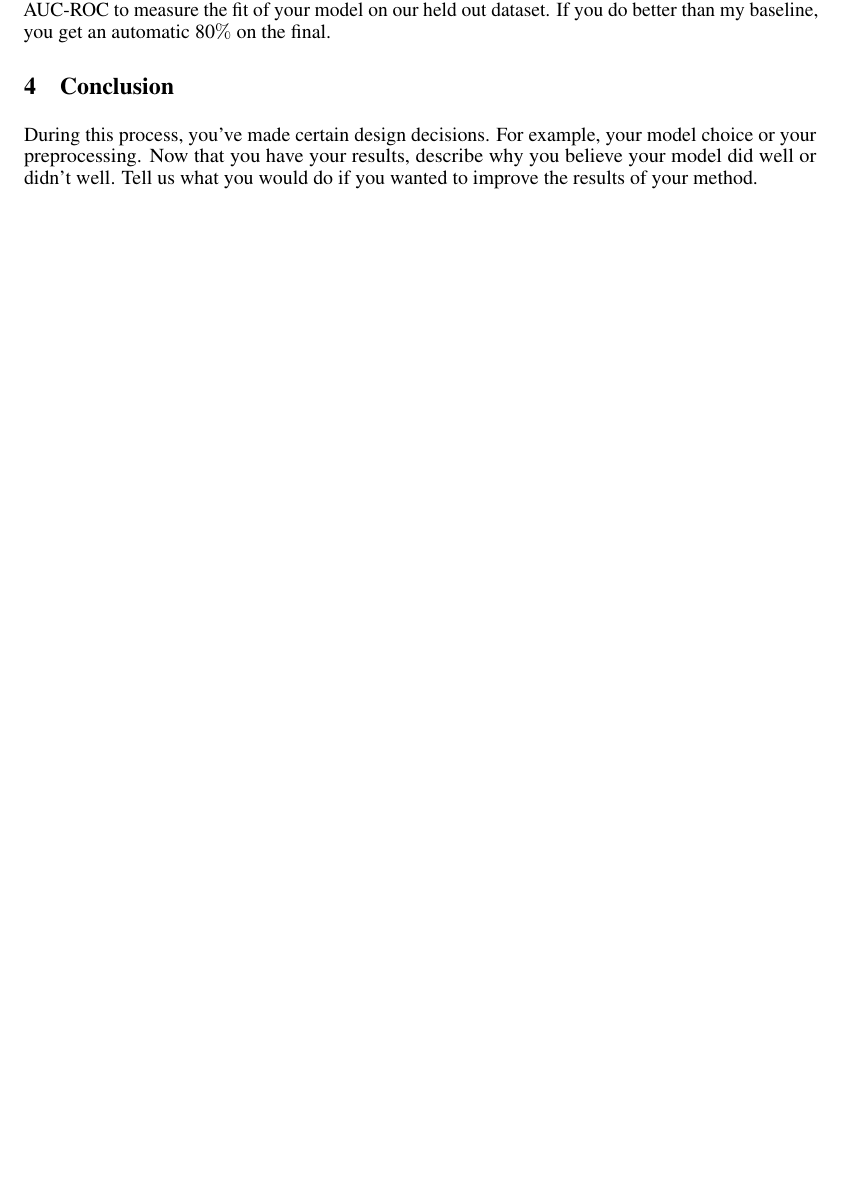
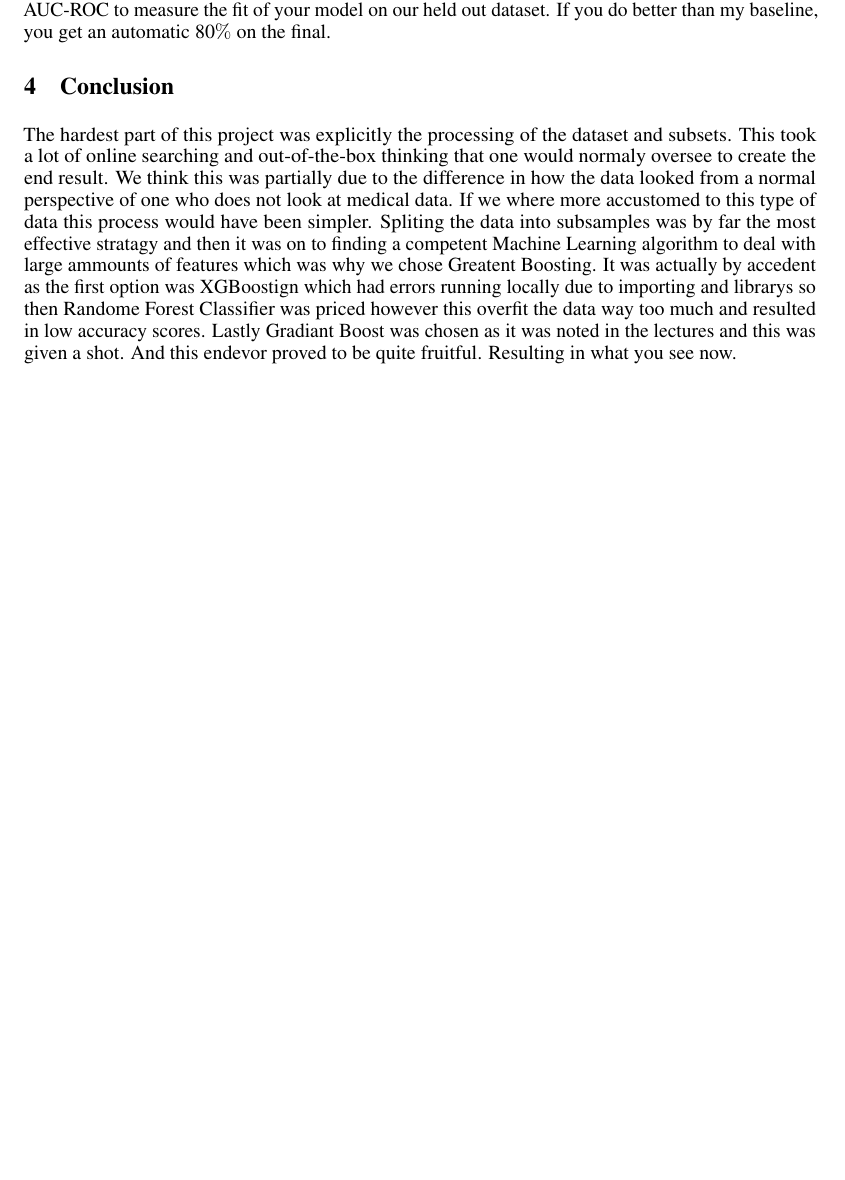
Before and after one commit to AlexMoree/Csce421Final, a LaTeX paper (Report.tex): part of page 3 of 3, cut so that both start at the same text, the shorter picture padded with empty space. Compiled offline with pdfLaTeX.

Commit message:
added Conclusion Secton

```diff
--- a/Report.tex
+++ b/Report.tex
@@ -100,7 +100,7 @@ Your results should include tables and figures that compare your method to other
 
 \section{Conclusion}
 
-During this process, you've made certain design decisions. For example, your model choice or your preprocessing. Now that you have your results, describe why you believe your model did well or didn't well. Tell us what you would do if you wanted to improve the results of your method.
+The hardest part of this project was explicitly the processing of the dataset and subsets. This took a lot of online searching and out-of-the-box thinking that one would normaly oversee to create the end result. We think this was partially due to the difference in how the data looked from a normal perspective of one who does not look at medical data. If we where more accustomed to this type of data this process would have been simpler. Spliting the data into subsamples was by far the most effective stratagy and then it was on to finding a competent Machine Learning algorithm to deal with large ammounts of features which was why we chose Greatent Boosting. It was actually by accedent as the first option was XGBoostign which had errors running locally due to importing and librarys so then Randome Forest Classifier was priced however this overfit the data way too much and resulted in low accuracy scores. Lastly Gradiant Boost was chosen as it was noted in the lectures and this was given a shot. And this endevor proved to be quite fruitful. Resulting in what you see now.
 
 
 \end{document}
```
